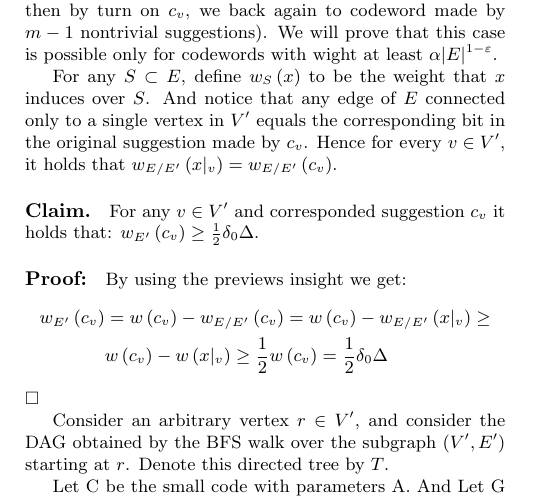
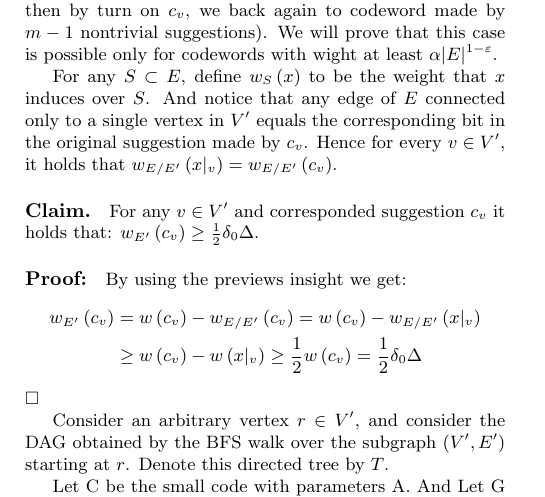
Before and after one commit to dudupo/Academic, a LaTeX document (projects/NLTES_project/ldpc_ltc.tex): part of page 3 of 3, cut so that both start at the same text. Compiled offline with pdfLaTeX.

Commit message:
compiling -Tue Oct 25 11:22:03 AM IDT 2022

```diff
--- a/projects/NLTES_project/ldpc_ltc.tex
+++ b/projects/NLTES_project/ldpc_ltc.tex
@@ -134,8 +134,8 @@ For any $S \subset E$, define $w_{S}\left( x \right)$ to be the weight that $x$
 \paragraph{Claim.} For any $v \in V^\prime$ and corresponded suggestion $c_{v}$ it holds that: $w_{E^\prime}\left( c_{v} \right) \ge \frac{1}{2}\delta_{0}\Delta$.
 \paragraph{Proof:}By using the previews insight we get: \begin{equation*}
   \begin{split}
-    w_{E^\prime}\left( c_{v} \right) &= w\left( c_{v} \right) - w_{E / E^\prime}\left( c_{v} \right) =  w\left( c_{v} \right) - w_{E / E^\prime}\left( x|_{v} \right) \ge \\
-    & w\left( c_{v} \right) - w\left( x|_{v} \right) \ge \frac{1}{2}w\left( c_{v} \right) = \frac{1}{2}\delta_{0}\Delta
+    w_{E^\prime}\left( c_{v} \right) &= w\left( c_{v} \right) - w_{E / E^\prime}\left( c_{v} \right) =  w\left( c_{v} \right) - w_{E / E^\prime}\left( x|_{v} \right) \\
+     & \ge  w\left( c_{v} \right) - w\left( x|_{v} \right) \ge \frac{1}{2}w\left( c_{v} \right) = \frac{1}{2}\delta_{0}\Delta
   \end{split}
 \end{equation*}
 $\square$
```
Also changed, not shown: projects/pdfs/ldpc_ltc.pdf.
